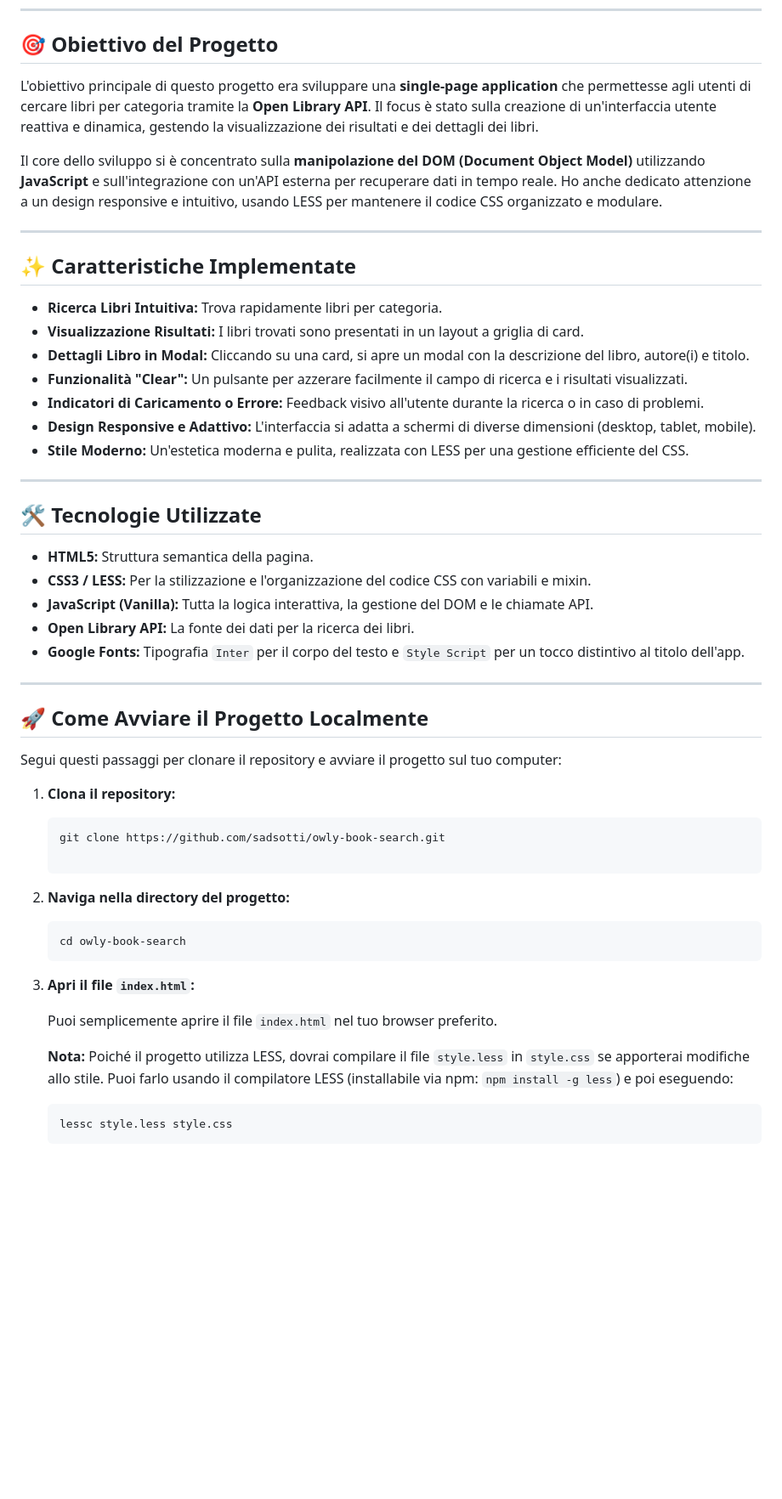
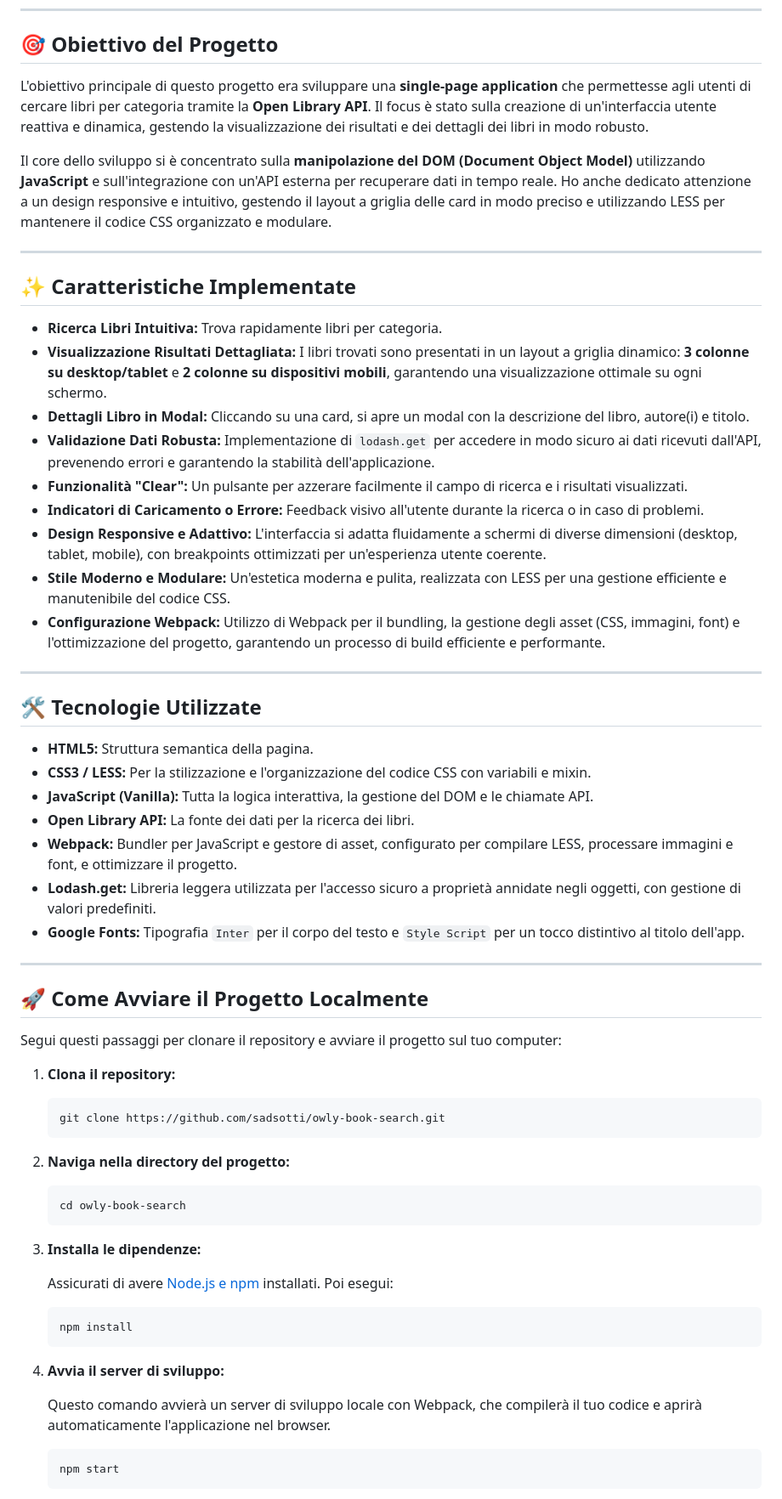
Before and after one commit to sadsotti/owly-book-search, a Markdown page: README.md, the part around the change printed below. Shown: that part at 85% size. GitHub-like rendering; blank space fills up the shorter version.

Commit message:
Update README.md
Aggiornamento README.md con implementazioni e modifiche

````diff
--- a/README.md
+++ b/README.md
@@ -14,21 +14,23 @@ Clicca il link qui sotto:
 
 ## 🎯 Obiettivo del Progetto
 
-L'obiettivo principale di questo progetto era sviluppare una **single-page application** che permettesse agli utenti di cercare libri per categoria tramite la **Open Library API**. Il focus è stato sulla creazione di un'interfaccia utente reattiva e dinamica, gestendo la visualizzazione dei risultati e dei dettagli dei libri.
+L'obiettivo principale di questo progetto era sviluppare una **single-page application** che permettesse agli utenti di cercare libri per categoria tramite la **Open Library API**. Il focus è stato sulla creazione di un'interfaccia utente reattiva e dinamica, gestendo la visualizzazione dei risultati e dei dettagli dei libri in modo robusto.
 
-Il core dello sviluppo si è concentrato sulla **manipolazione del DOM (Document Object Model)** utilizzando **JavaScript** e sull'integrazione con un'API esterna per recuperare dati in tempo reale. Ho anche dedicato attenzione a un design responsive e intuitivo, usando LESS per mantenere il codice CSS organizzato e modulare.
+Il core dello sviluppo si è concentrato sulla **manipolazione del DOM (Document Object Model)** utilizzando **JavaScript** e sull'integrazione con un'API esterna per recuperare dati in tempo reale. Ho anche dedicato attenzione a un design responsive e intuitivo, gestendo il layout a griglia delle card in modo preciso e utilizzando LESS per mantenere il codice CSS organizzato e modulare.
 
 ---
 
 ## ✨ Caratteristiche Implementate
 
 * **Ricerca Libri Intuitiva:** Trova rapidamente libri per categoria.
-* **Visualizzazione Risultati:** I libri trovati sono presentati in un layout a griglia di card.
+* **Visualizzazione Risultati Dettagliata:** I libri trovati sono presentati in un layout a griglia dinamico: **3 colonne su desktop/tablet** e **2 colonne su dispositivi mobili**, garantendo una visualizzazione ottimale su ogni schermo.
 * **Dettagli Libro in Modal:** Cliccando su una card, si apre un modal con la descrizione del libro, autore(i) e titolo.
+* **Validazione Dati Robusta:** Implementazione di `lodash.get` per accedere in modo sicuro ai dati ricevuti dall'API, prevenendo errori e garantendo la stabilità dell'applicazione.
 * **Funzionalità "Clear":** Un pulsante per azzerare facilmente il campo di ricerca e i risultati visualizzati.
 * **Indicatori di Caricamento o Errore:** Feedback visivo all'utente durante la ricerca o in caso di problemi.
-* **Design Responsive e Adattivo:** L'interfaccia si adatta a schermi di diverse dimensioni (desktop, tablet, mobile).
-* **Stile Moderno:** Un'estetica moderna e pulita, realizzata con LESS per una gestione efficiente del CSS.
+* **Design Responsive e Adattivo:** L'interfaccia si adatta fluidamente a schermi di diverse dimensioni (desktop, tablet, mobile), con breakpoints ottimizzati per un'esperienza utente coerente.
+* **Stile Moderno e Modulare:** Un'estetica moderna e pulita, realizzata con LESS per una gestione efficiente e manutenibile del codice CSS.
+* **Configurazione Webpack:** Utilizzo di Webpack per il bundling, la gestione degli asset (CSS, immagini, font) e l'ottimizzazione del progetto, garantendo un processo di build efficiente e performante.
 
 ---
 
@@ -38,6 +40,8 @@ Il core dello sviluppo si è concentrato sulla **manipolazione del DOM (Document
 * **CSS3 / LESS:** Per la stilizzazione e l'organizzazione del codice CSS con variabili e mixin.
 * **JavaScript (Vanilla):** Tutta la logica interattiva, la gestione del DOM e le chiamate API.
 * **Open Library API:** La fonte dei dati per la ricerca dei libri.
+* **Webpack:** Bundler per JavaScript e gestore di asset, configurato per compilare LESS, processare immagini e font, e ottimizzare il progetto.
+* **Lodash.get:** Libreria leggera utilizzata per l'accesso sicuro a proprietà annidate negli oggetti, con gestione di valori predefiniti.
 * **Google Fonts:** Tipografia `Inter` per il corpo del testo e `Style Script` per un tocco distintivo al titolo dell'app.
 
 ---
@@ -50,6 +54,7 @@ Segui questi passaggi per clonare il repository e avviare il progetto sul tuo co
 
     ```bash
     git clone https://github.com/sadsotti/owly-book-search.git
+    ```
 
 2.  **Naviga nella directory del progetto:**
 
@@ -57,11 +62,16 @@ Segui questi passaggi per clonare il repository e avviare il progetto sul tuo co
     cd owly-book-search
     ```
 
-3.  **Apri il file `index.html`:**
+3.  **Installa le dipendenze:**
 
-    Puoi semplicemente aprire il file `index.html` nel tuo browser preferito.
+    Assicurati di avere [Node.js e npm](https://nodejs.org/en/download/) installati. Poi esegui:
+    ```bash
+    npm install
+    ```
 
-    **Nota:** Poiché il progetto utilizza LESS, dovrai compilare il file `style.less` in `style.css` se apporterai modifiche allo stile. Puoi farlo usando il compilatore LESS (installabile via npm: `npm install -g less`) e poi eseguendo:
+4.  **Avvia il server di sviluppo:**
+
+    Questo comando avvierà un server di sviluppo locale con Webpack, che compilerà il tuo codice e aprirà automaticamente l'applicazione nel browser.
     ```bash
-    lessc style.less style.css
+    npm start
     ```
````
Also changed, not shown: other parts of README.md (+14 -5 lines).
